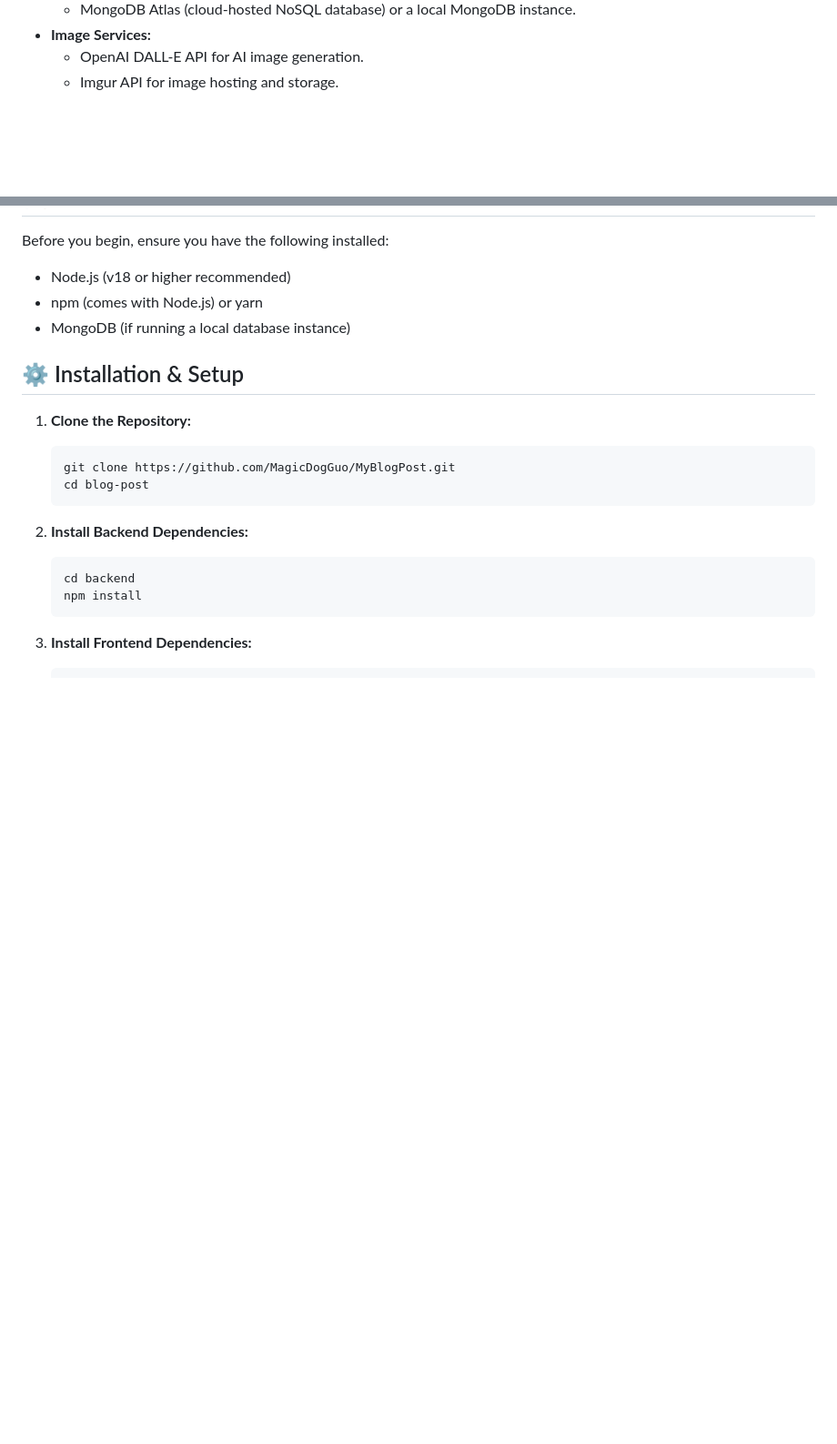
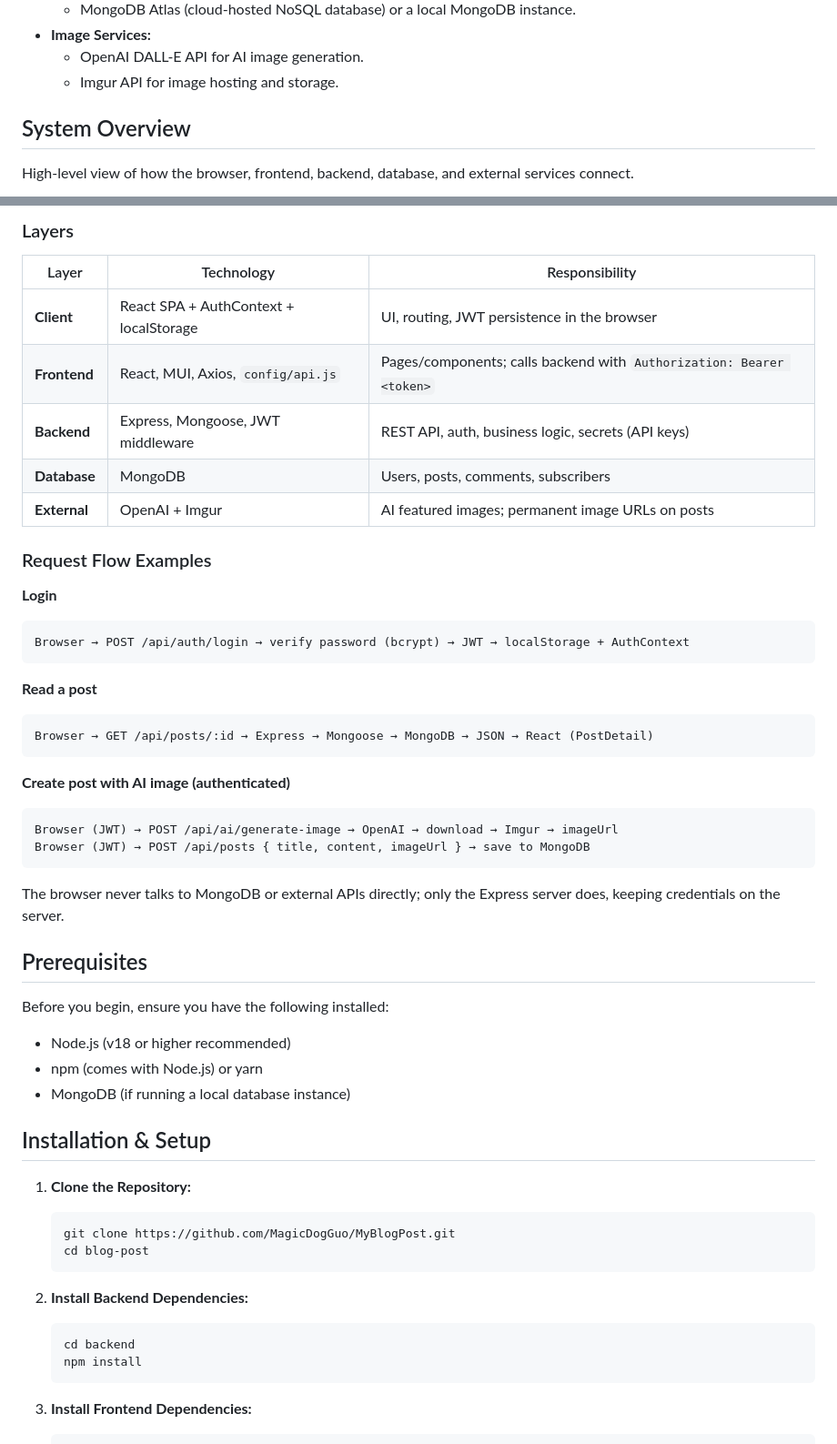
Before and after one commit to MagicDogGuo/MyBlogPost, a Markdown page: README.md, 2 parts joined by grey strips. Shown at 91% size. Rendered like a GitHub page; blank space fills up the shorter version.

Commit message:
Update README.md to enhance clarity by removing emojis from section headers, adding a new System Overview section with a flowchart, and restructuring content for better organization.

````diff
--- a/README.md
+++ b/README.md
@@ -60,5 +60,7 @@ Users can enjoy a seamless reading experience, save their favorite articles, man
     *   OpenAI DALL-E API for AI image generation.
     *   Imgur API for image hosting and storage.
 
+## System Overview
 
+High-level view of how the browser, frontend, backend, database, and external services connect.
 
@@ -66,3 +113,37 @@ Users can enjoy a seamless reading experience, save their favorite articles, man
+### Layers
+
+| Layer | Technology | Responsibility |
+|-------|------------|----------------|
+| **Client** | React SPA + AuthContext + localStorage | UI, routing, JWT persistence in the browser |
+| **Frontend** | React, MUI, Axios, `config/api.js` | Pages/components; calls backend with `Authorization: Bearer <token>` |
+| **Backend** | Express, Mongoose, JWT middleware | REST API, auth, business logic, secrets (API keys) |
+| **Database** | MongoDB | Users, posts, comments, subscribers |
+| **External** | OpenAI + Imgur | AI featured images; permanent image URLs on posts |
+
+### Request Flow Examples
+
+**Login**
+
+```
+Browser → POST /api/auth/login → verify password (bcrypt) → JWT → localStorage + AuthContext
+```
+
+**Read a post**
+
+```
+Browser → GET /api/posts/:id → Express → Mongoose → MongoDB → JSON → React (PostDetail)
+```
+
+**Create post with AI image (authenticated)**
+
+```
+Browser (JWT) → POST /api/ai/generate-image → OpenAI → download → Imgur → imageUrl
+Browser (JWT) → POST /api/posts { title, content, imageUrl } → save to MongoDB
+```
+
+The browser never talks to MongoDB or external APIs directly; only the Express server does, keeping credentials on the server.
+
+## Prerequisites
 
 Before you begin, ensure you have the following installed:
 
@@ -70,7 +151,7 @@ Before you begin, ensure you have the following installed:
 *   npm (comes with Node.js) or yarn
 *   MongoDB (if running a local database instance)
 
-## ⚙️ Installation & Setup
+## Installation & Setup
 
 1.  **Clone the Repository:**
     ```bash
````
Also changed, not shown: other parts of README.md (+54 -9 lines).
